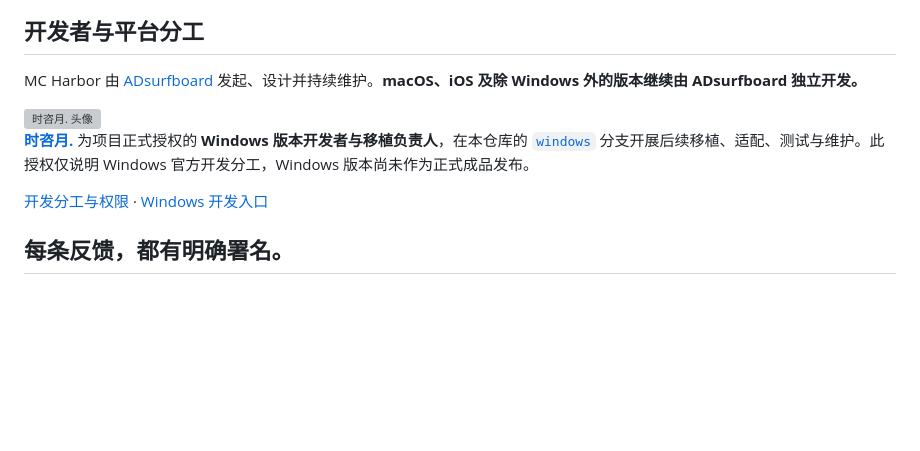
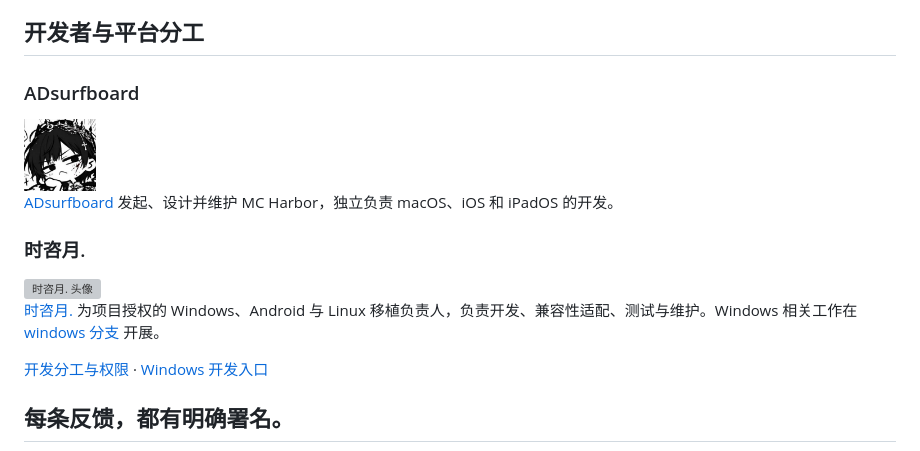
Before and after one commit to ADsurfboard/MC-Harbor, a Markdown page: README.md, the part around one of its changes. Rendered like a GitHub page; pictures changed too: Assets/Contributors/adsurfboard.jpg (added); blank space fills up the shorter version; grey boxes are pictures that could not be loaded.

```diff
--- a/README.md
+++ b/README.md
@@ -285,11 +285,17 @@ Intel 版已在 Rosetta 下校验并启动官方陶瓦、退出房间，并验
 
 ## 开发者与平台分工
 
-MC Harbor 由 [ADsurfboard](https://github.com/ADsurfboard) 发起、设计并持续维护。**macOS、iOS 及除 Windows 外的版本继续由 ADsurfboard 独立开发。**
+### ADsurfboard
+
+<img src="Assets/Contributors/adsurfboard.jpg" width="72" height="72" alt="ADsurfboard 头像">
+
+[ADsurfboard](https://github.com/ADsurfboard) 发起、设计并维护 MC Harbor，独立负责 macOS、iOS 和 iPadOS 的开发。
+
+### 时咨月.
 
 <img src="Assets/Contributors/shiziyueyuan.png" width="72" height="72" alt="时咨月. 头像">
 
-**[时咨月.](https://github.com/shiziyueyuan)** 为项目正式授权的 **Windows 版本开发者与移植负责人**，在本仓库的 [`windows`](https://github.com/ADsurfboard/MC-Harbor/tree/windows) 分支开展后续移植、适配、测试与维护。此授权仅说明 Windows 官方开发分工，Windows 版本尚未作为正式成品发布。
+[时咨月.](https://github.com/shiziyueyuan) 为项目授权的 Windows、Android 与 Linux 移植负责人，负责开发、兼容性适配、测试与维护。Windows 相关工作在 [windows 分支](https://github.com/ADsurfboard/MC-Harbor/tree/windows) 开展。
 
 [开发分工与权限](GOVERNANCE.md) · [Windows 开发入口](docs/WINDOWS_PORT.md)
 
```
Also changed, not shown: other parts of README.md (+0 -6 lines), CONTRIBUTORS.md (+9 -15 lines), GOVERNANCE.md (+5 -4 lines), 5 other files.
